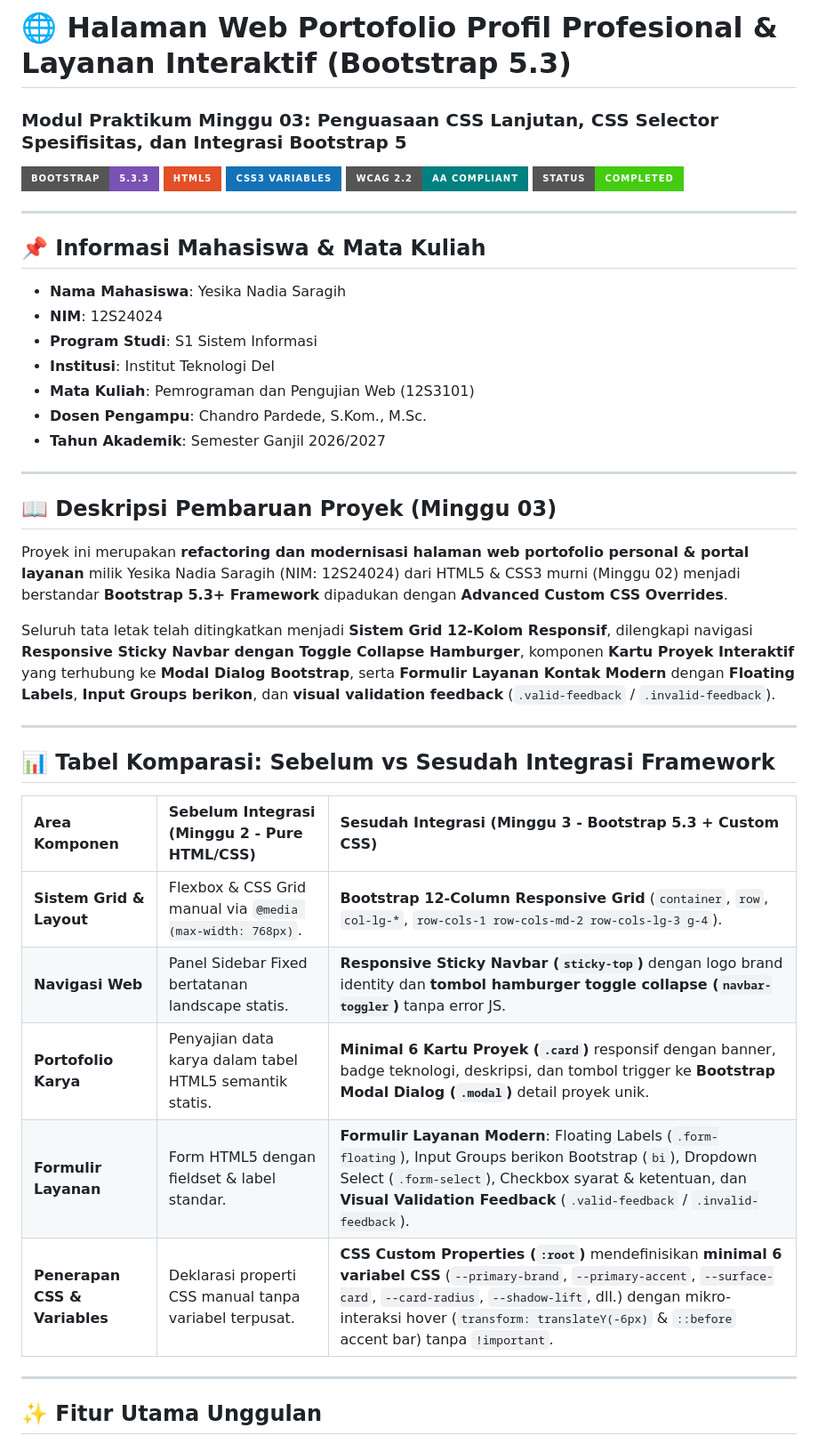
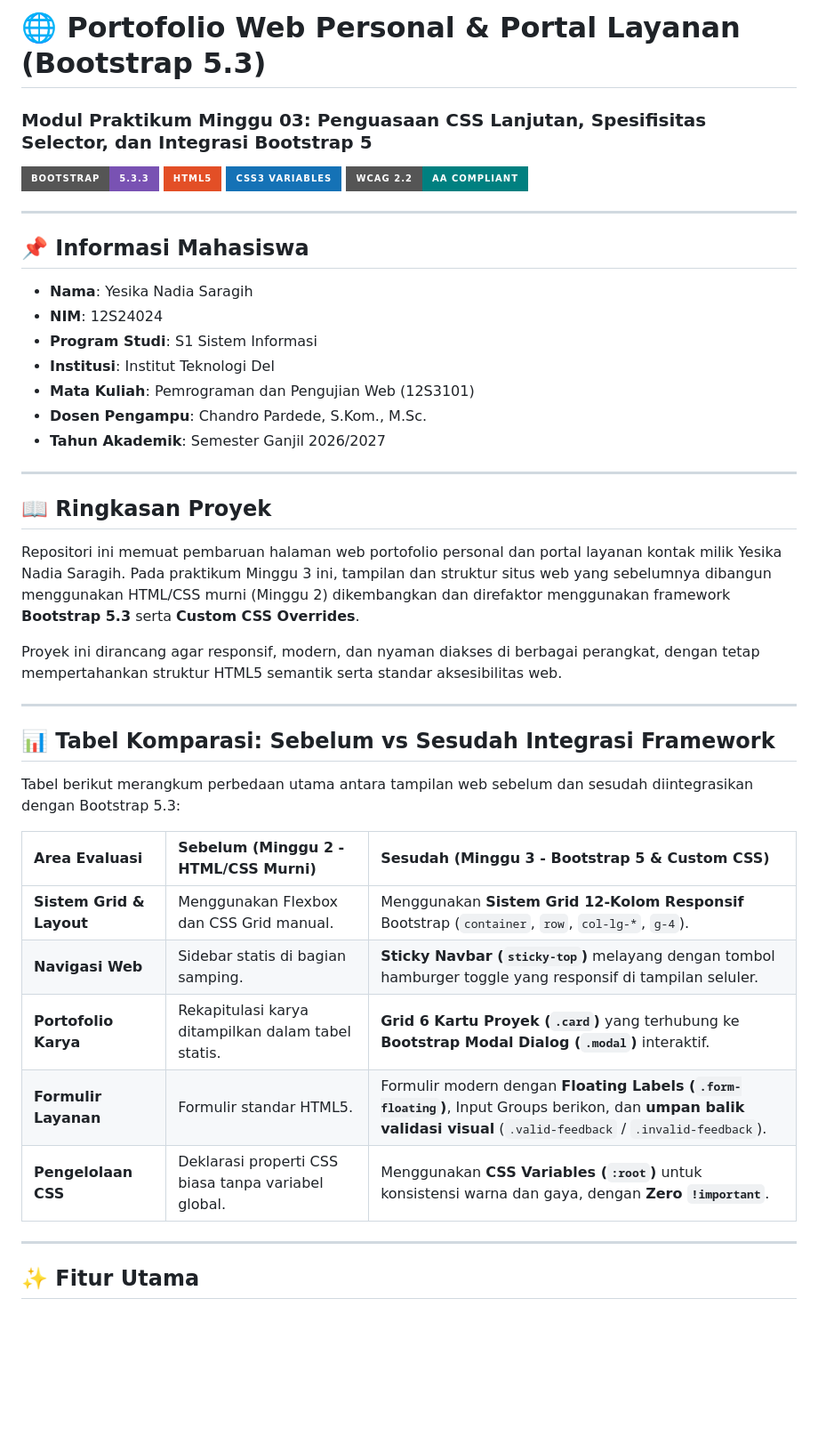
Before and after one commit to YesikaSaragih/ppw-2026-week2-12S24024, a Markdown page: README.md, the part around one of its changes. Shown at 89% size. GitHub-like rendering; badges without logos; blank space fills up the shorter version.

```diff
--- a/README.md
+++ b/README.md
@@ -1,18 +1,17 @@
-# 🌐 Halaman Web Portofolio Profil Profesional & Layanan Interaktif (Bootstrap 5.3)
+# 🌐 Portofolio Web Personal & Portal Layanan (Bootstrap 5.3)
 
-### Modul Praktikum Minggu 03: Penguasaan CSS Lanjutan, CSS Selector Spesifisitas, dan Integrasi Bootstrap 5
+### Modul Praktikum Minggu 03: Penguasaan CSS Lanjutan, Spesifisitas Selector, dan Integrasi Bootstrap 5
 
 ![Bootstrap 5.3](https://img.shields.io/badge/Bootstrap-5.3.3-7952B3?style=for-the-badge&logo=bootstrap&logoColor=white)
 ![HTML5](https://img.shields.io/badge/HTML5-E34F26?style=for-the-badge&logo=html5&logoColor=white)
 ![CSS3](https://img.shields.io/badge/CSS3_Variables-1572B6?style=for-the-badge&logo=css3&logoColor=white)
 ![WCAG 2.2](https://img.shields.io/badge/WCAG%202.2-AA%20Compliant-008080?style=for-the-badge)
-![Status](https://img.shields.io/badge/Status-Completed-success?style=for-the-badge)
 
 ---
 
-## 📌 Informasi Mahasiswa & Mata Kuliah
+## 📌 Informasi Mahasiswa
 
-- **Nama Mahasiswa**: Yesika Nadia Saragih
+- **Nama**: Yesika Nadia Saragih
 - **NIM**: 12S24024
 - **Program Studi**: S1 Sistem Informasi
 - **Institusi**: Institut Teknologi Del
@@ -22,25 +21,27 @@
 
 ---
 
-## 📖 Deskripsi Pembaruan Proyek (Minggu 03)
+## 📖 Ringkasan Proyek
 
-Proyek ini merupakan **refactoring dan modernisasi halaman web portofolio personal & portal layanan** milik Yesika Nadia Saragih (NIM: 12S24024) dari HTML5 & CSS3 murni (Minggu 02) menjadi berstandar **Bootstrap 5.3+ Framework** dipadukan dengan **Advanced Custom CSS Overrides**.
+Repositori ini memuat pembaruan halaman web portofolio personal dan portal layanan kontak milik Yesika Nadia Saragih. Pada praktikum Minggu 3 ini, tampilan dan struktur situs web yang sebelumnya dibangun menggunakan HTML/CSS murni (Minggu 2) dikembangkan dan direfaktor menggunakan framework **Bootstrap 5.3** serta **Custom CSS Overrides**.
 
-Seluruh tata letak telah ditingkatkan menjadi **Sistem Grid 12-Kolom Responsif**, dilengkapi navigasi **Responsive Sticky Navbar dengan Toggle Collapse Hamburger**, komponen **Kartu Proyek Interaktif** yang terhubung ke **Modal Dialog Bootstrap**, serta **Formulir Layanan Kontak Modern** dengan **Floating Labels**, **Input Groups berikon**, dan **visual validation feedback** (`.valid-feedback` / `.invalid-feedback`).
+Proyek ini dirancang agar responsif, modern, dan nyaman diakses di berbagai perangkat, dengan tetap mempertahankan struktur HTML5 semantik serta standar aksesibilitas web.
 
 ---
 
 ## 📊 Tabel Komparasi: Sebelum vs Sesudah Integrasi Framework
 
-| Area Komponen | Sebelum Integrasi (Minggu 2 - Pure HTML/CSS) | Sesudah Integrasi (Minggu 3 - Bootstrap 5.3 + Custom CSS) |
+Tabel berikut merangkum perbedaan utama antara tampilan web sebelum dan sesudah diintegrasikan dengan Bootstrap 5.3:
+
+| Area Evaluasi | Sebelum (Minggu 2 - HTML/CSS Murni) | Sesudah (Minggu 3 - Bootstrap 5 & Custom CSS) |
 | :--- | :--- | :--- |
-| **Sistem Grid & Layout** | Flexbox & CSS Grid manual via `@media (max-width: 768px)`. | **Bootstrap 12-Column Responsive Grid** (`container`, `row`, `col-lg-*`, `row-cols-1 row-cols-md-2 row-cols-lg-3 g-4`). |
-| **Navigasi Web** | Panel Sidebar Fixed bertatanan landscape statis. | **Responsive Sticky Navbar (`sticky-top`)** dengan logo brand identity dan **tombol hamburger toggle collapse (`navbar-toggler`)** tanpa error JS. |
-| **Portofolio Karya** | Penyajian data karya dalam tabel HTML5 semantik statis. | **Minimal 6 Kartu Proyek (`.card`)** responsif dengan banner, badge teknologi, deskripsi, dan tombol trigger ke **Bootstrap Modal Dialog (`.modal`)** detail proyek unik. |
-| **Formulir Layanan** | Form HTML5 dengan fieldset & label standar. | **Formulir Layanan Modern**: Floating Labels (`.form-floating`), Input Groups berikon Bootstrap (`bi`), Dropdown Select (`.form-select`), Checkbox syarat & ketentuan, dan **Visual Validation Feedback** (`.valid-feedback` / `.invalid-feedback`). |
-| **Penerapan CSS & Variables** | Deklarasi properti CSS manual tanpa variabel terpusat. | **CSS Custom Properties (`:root`)** mendefinisikan **minimal 6 variabel CSS** (`--primary-brand`, `--primary-accent`, `--surface-card`, `--card-radius`, `--shadow-lift`, dll.) dengan mikro-interaksi hover (`transform: translateY(-6px)` & `::before` accent bar) tanpa `!important`. |
+| **Sistem Grid & Layout** | Menggunakan Flexbox dan CSS Grid manual. | Menggunakan **Sistem Grid 12-Kolom Responsif** Bootstrap (`container`, `row`, `col-lg-*`, `g-4`). |
+| **Navigasi Web** | Sidebar statis di bagian samping. | **Sticky Navbar (`sticky-top`)** melayang dengan tombol hamburger toggle yang responsif di tampilan seluler. |
+| **Portofolio Karya** | Rekapitulasi karya ditampilkan dalam tabel statis. | **Grid 6 Kartu Proyek (`.card`)** yang terhubung ke **Bootstrap Modal Dialog (`.modal`)** interaktif. |
+| **Formulir Layanan** | Formulir standar HTML5. | Formulir modern dengan **Floating Labels (`.form-floating`)**, Input Groups berikon, dan **umpan balik validasi visual** (`.valid-feedback` / `.invalid-feedback`). |
+| **Pengelolaan CSS** | Deklarasi properti CSS biasa tanpa variabel global. | Menggunakan **CSS Variables (`:root`)** untuk konsistensi warna dan gaya, dengan **Zero `!important`**. |
 
 ---
 
-## ✨ Fitur Utama Unggulan
+## ✨ Fitur Utama
 
```
Also changed, not shown: other parts of README.md (+20 -21 lines).
